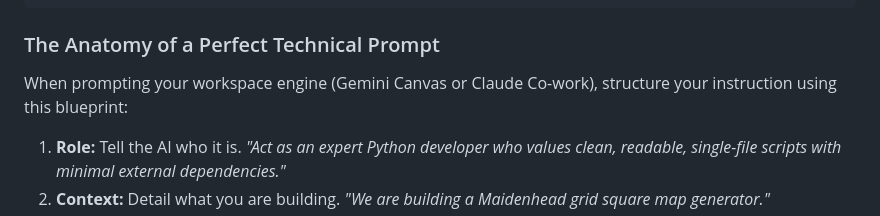
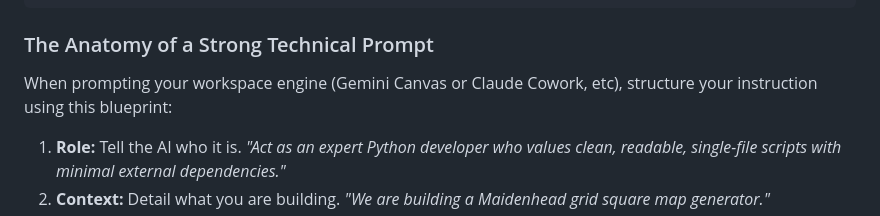
Before and after one commit to rusk2ua/hamradiogenai, a Markdown page: README.md, the part around the change. Drawn GitHub-style.

````diff
--- a/README.md
+++ b/README.md
@@ -51,8 +51,8 @@ Step 2: Basic File I/O (Read local Cabrillo logs, print row count)
 Step 1: Set the Spec & Choose the Architecture (Draft requirements.md)
 ```
 
-### The Anatomy of a Perfect Technical Prompt
-When prompting your workspace engine (Gemini Canvas or Claude Co-work), structure your instruction using this blueprint:
+### The Anatomy of a Strong Technical Prompt
+When prompting your workspace engine (Gemini Canvas or Claude Cowork, etc), structure your instruction using this blueprint:
 
 1.  **Role:** Tell the AI who it is. *"Act as an expert Python developer who values clean, readable, single-file scripts with minimal external dependencies."*
 2.  **Context:** Detail what you are building. *"We are building a Maidenhead grid square map generator."*
````
